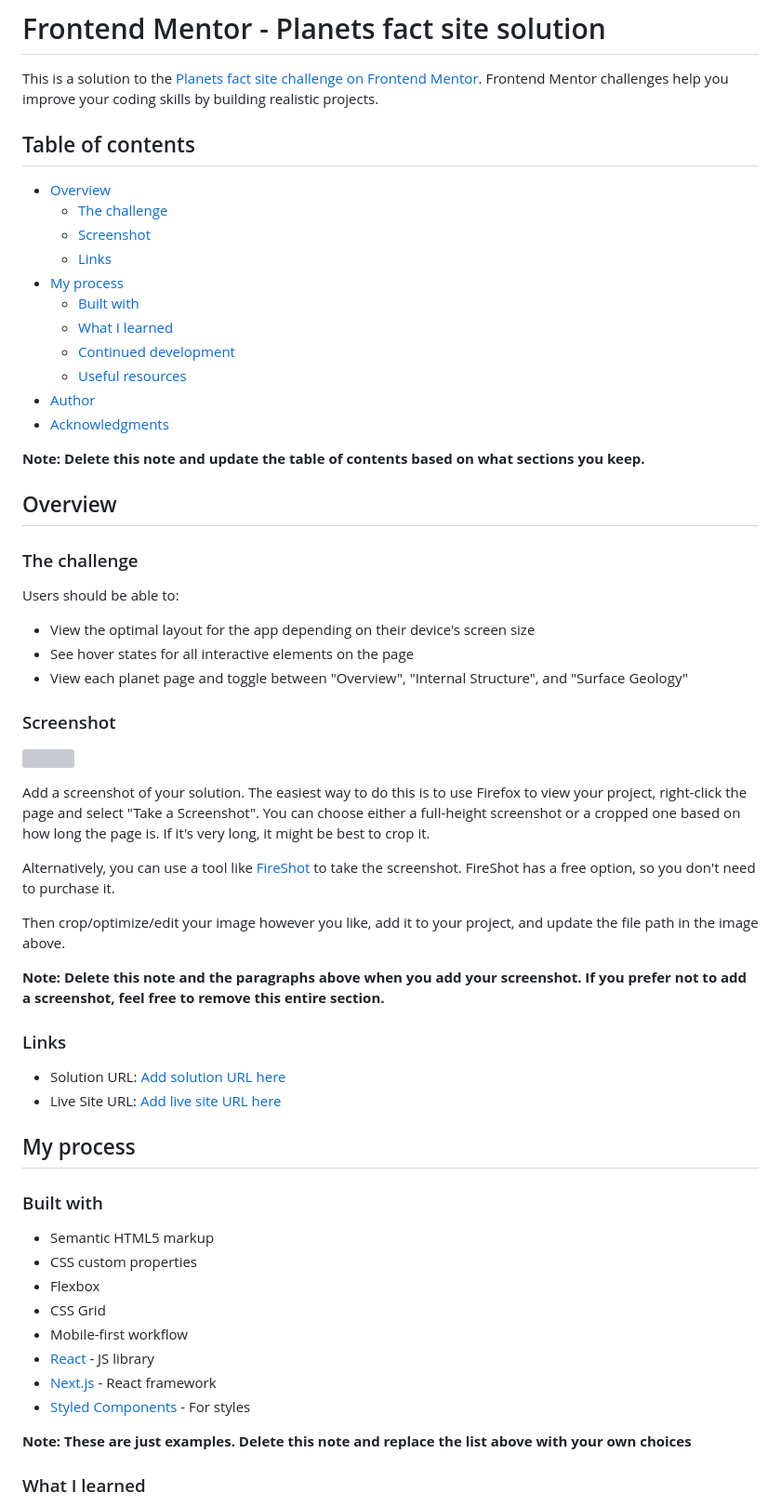
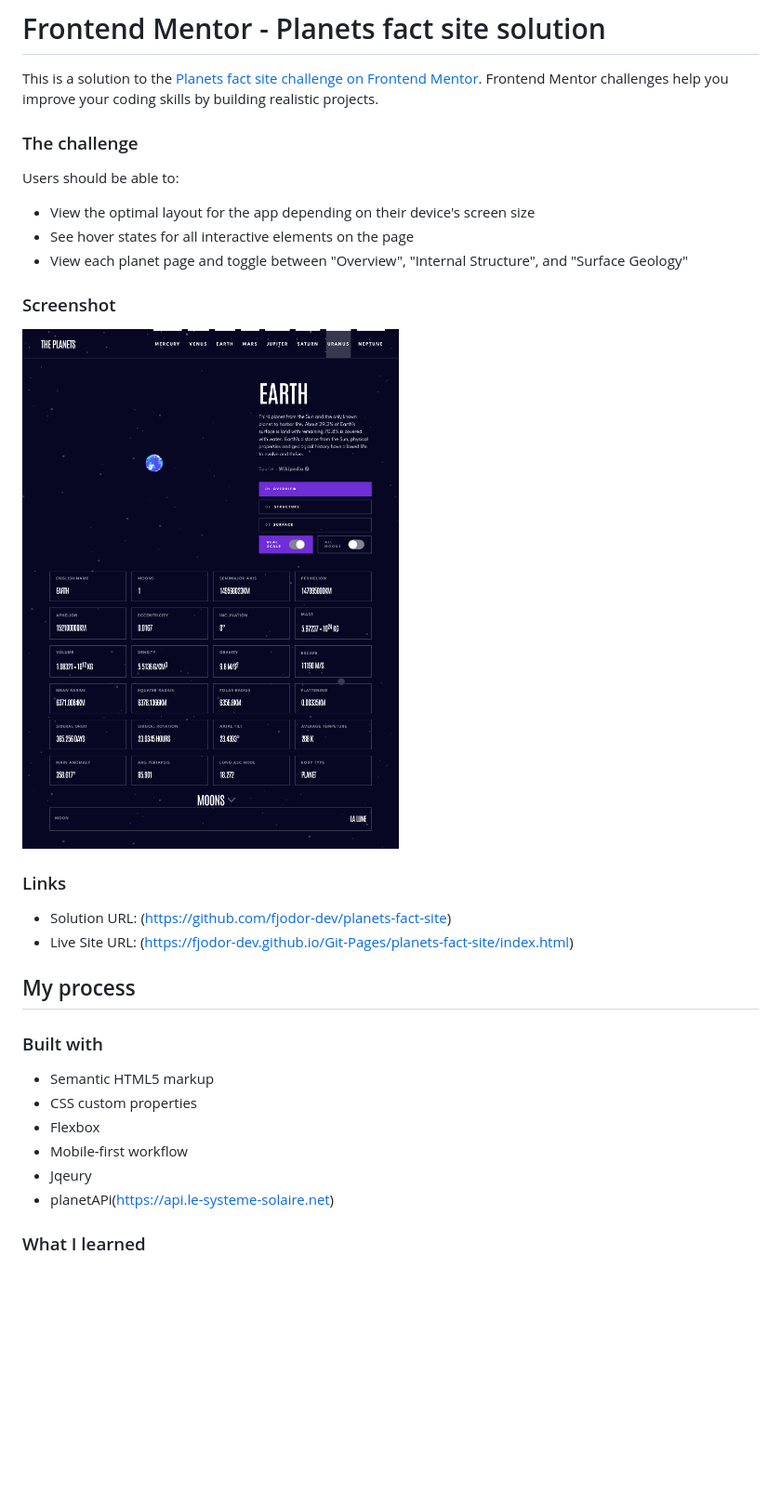
Before and after one commit to fjodor-dev/planets-fact-site, a Markdown page: README-template.md, the part around the change printed below. Shown: that part at 93% size. Rendered like a GitHub page; pictures changed too: Screenshot 2022-06-08 at 15-29-19 Frontend Mentor Planets fact site.png (added); blank space fills up the shorter version; grey boxes are pictures that could not be loaded.

Commit message:
readme mostly

```diff
--- a/README-template.md
+++ b/README-template.md
@@ -1,24 +1,6 @@
 # Frontend Mentor - Planets fact site solution
 
 This is a solution to the [Planets fact site challenge on Frontend Mentor](https://www.frontendmentor.io/challenges/planets-fact-site-gazqN8w_f). Frontend Mentor challenges help you improve your coding skills by building realistic projects.
-
-## Table of contents
-
-- [Overview](#overview)
-  - [The challenge](#the-challenge)
-  - [Screenshot](#screenshot)
-  - [Links](#links)
-- [My process](#my-process)
-  - [Built with](#built-with)
-  - [What I learned](#what-i-learned)
-  - [Continued development](#continued-development)
-  - [Useful resources](#useful-resources)
-- [Author](#author)
-- [Acknowledgments](#acknowledgments)
-
-**Note: Delete this note and update the table of contents based on what sections you keep.**
-
-## Overview
 
 ### The challenge
 
@@ -30,20 +12,13 @@ Users should be able to:
 
 ### Screenshot
 
-![](./screenshot.jpg)
+![](Screenshot%202022-06-08%20at%2015-29-19%20Frontend%20Mentor%20Planets%20fact%20site.png)
 
-Add a screenshot of your solution. The easiest way to do this is to use Firefox to view your project, right-click the page and select "Take a Screenshot". You can choose either a full-height screenshot or a cropped one based on how long the page is. If it's very long, it might be best to crop it.
-
-Alternatively, you can use a tool like [FireShot](https://getfireshot.com/) to take the screenshot. FireShot has a free option, so you don't need to purchase it.
-
-Then crop/optimize/edit your image however you like, add it to your project, and update the file path in the image above.
-
-**Note: Delete this note and the paragraphs above when you add your screenshot. If you prefer not to add a screenshot, feel free to remove this entire section.**
 
 ### Links
 
-- Solution URL: [Add solution URL here](https://your-solution-url.com)
-- Live Site URL: [Add live site URL here](https://your-live-site-url.com)
+- Solution URL: (https://github.com/fjodor-dev/planets-fact-site)
+- Live Site URL: (https://fjodor-dev.github.io/Git-Pages/planets-fact-site/index.html)
 
 ## My process
 
@@ -52,13 +27,10 @@ Then crop/optimize/edit your image however you like, add it to your project, and
 - Semantic HTML5 markup
 - CSS custom properties
 - Flexbox
-- CSS Grid
 - Mobile-first workflow
-- [React](https://reactjs.org/) - JS library
-- [Next.js](https://nextjs.org/) - React framework
-- [Styled Components](https://styled-components.com/) - For styles
+- Jqeury
+- planetAPi(https://api.le-systeme-solaire.net)
 
-**Note: These are just examples. Delete this note and replace the list above with your own choices**
 
 ### What I learned
 
```
Also changed, not shown: other parts of README-template.md (+1 -44 lines).
